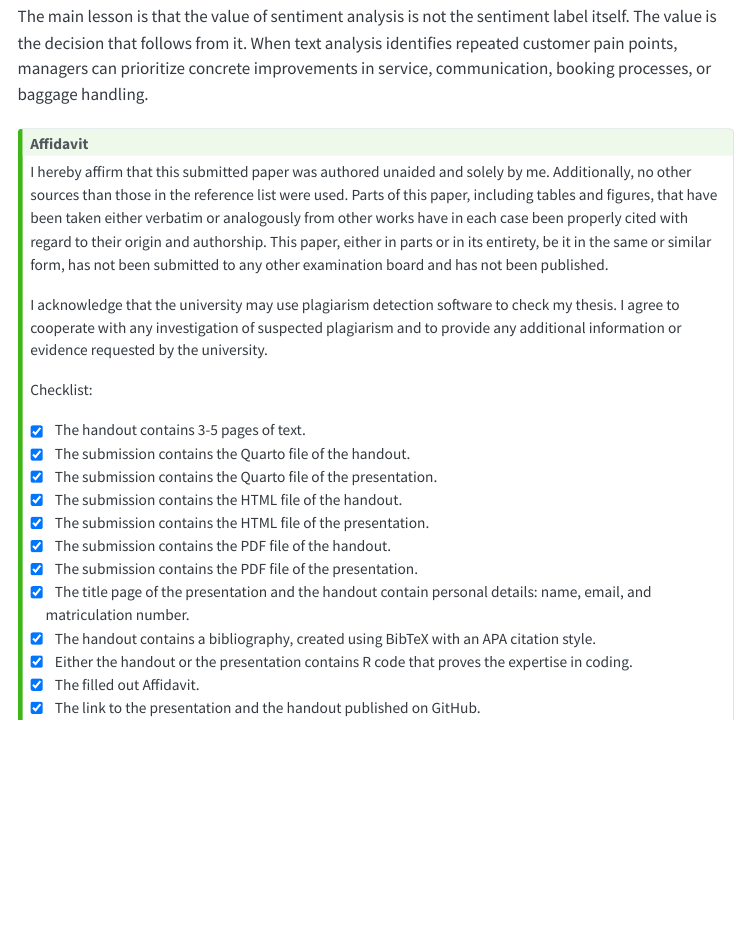
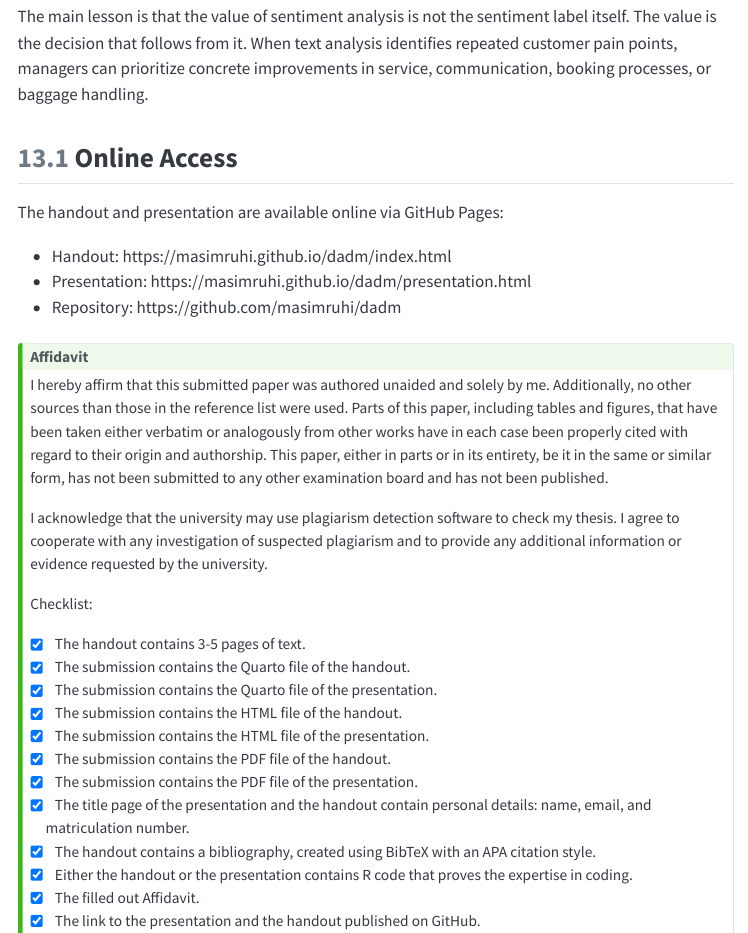
Before and after one commit to masimruhi/dadm, a Quarto document (index.qmd): the page in a window 1100 px wide, from 7570 px down. The pictures show the output file index.html that the author committed with the source, opened offline; menus at the side of the page are left out; long lines of code are wrapped.

Commit message:
Add GitHub Pages links to handout

```diff
--- a/index.qmd
+++ b/index.qmd
@@ -275,6 +275,15 @@ Sentiment analysis helps transform unstructured customer feedback into informati
 The main lesson is that the value of sentiment analysis is not the sentiment label itself. The value is the decision that follows from it. When text analysis identifies repeated customer pain points, managers can prioritize concrete improvements in service, communication, booking processes, or baggage handling.
 
 
+
+## Online Access
+
+The handout and presentation are available online via GitHub Pages:
+
+- Handout: https://masimruhi.github.io/dadm/index.html
+- Presentation: https://masimruhi.github.io/dadm/presentation.html
+- Repository: https://github.com/masimruhi/dadm
+
 ::: {.callout-tip title="Affidavit" icon=false}
 I hereby affirm that this submitted paper was authored unaided and solely by me. Additionally, no other sources than those in the reference list were used. Parts of this paper, including tables and figures, that have been taken either verbatim or analogously from other works have in each case been properly cited with regard to their origin and authorship. This paper, either in parts or in its entirety, be it in the same or similar form, has not been submitted to any other examination board and has not been published.
 
```
Also changed, not shown: index.html, index.pdf.
